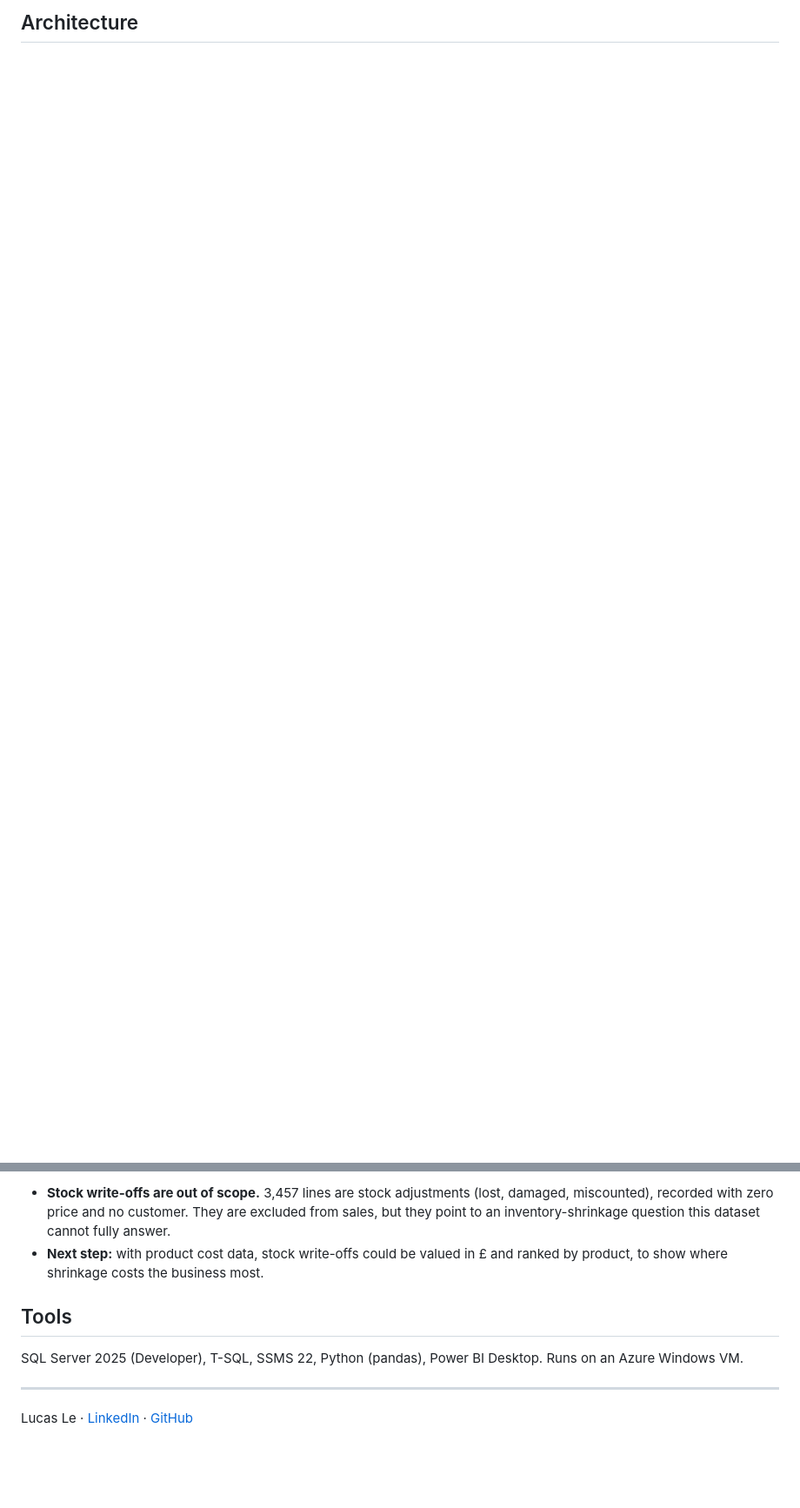
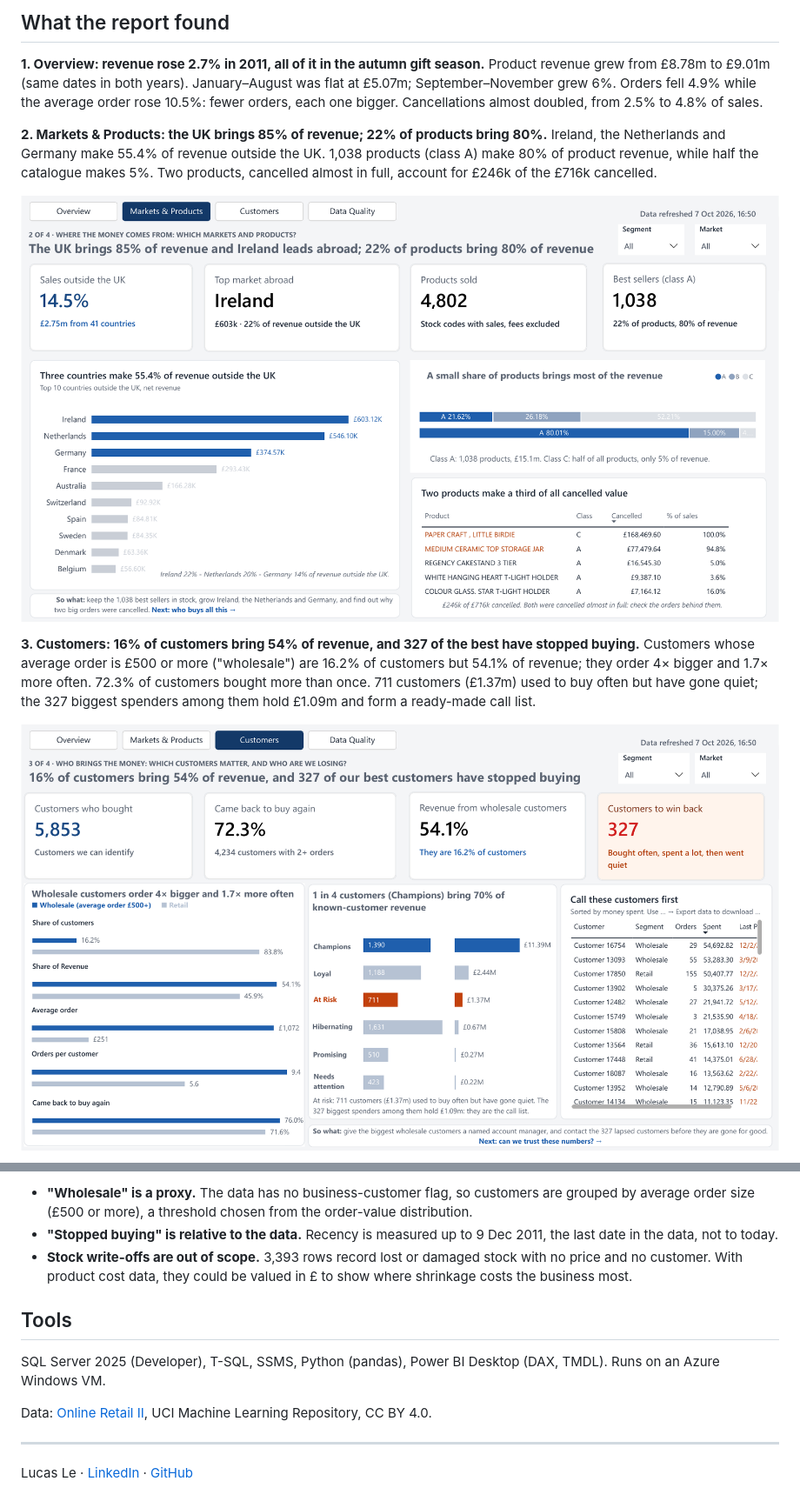
Before and after one commit to lucasle68-git/online-retail-bi, a Markdown page: README.md, 2 parts joined by grey strips. Shown at 87% size. Drawn GitHub-style; pictures changed too: docs/images/02_markets_products.png (added), docs/images/03_customers.png (added); blank space fills up the shorter version.

```diff
--- a/README.md
+++ b/README.md
@@ -17,2 +19,16 @@ raw files → SQL Server staging → cleaned, quality-logged data → star schem
 
-## Architecture
+## What the report found
+
+**1. Overview: revenue rose 2.7% in 2011, all of it in the autumn gift season.**
+Product revenue grew from £8.78m to £9.01m (same dates in both years). January–August was flat at £5.07m; September–November grew 6%. Orders fell 4.9% while the average order rose 10.5%: fewer orders, each one bigger. Cancellations almost doubled, from 2.5% to 4.8% of sales.
+
+**2. Markets & Products: the UK brings 85% of revenue; 22% of products bring 80%.**
+Ireland, the Netherlands and Germany make 55.4% of revenue outside the UK. 1,038 products (class A) make 80% of product revenue, while half the catalogue makes 5%. Two products, cancelled almost in full, account for £246k of the £716k cancelled.
+
+![Markets & Products page](docs/images/02_markets_products.png)
+
+**3. Customers: 16% of customers bring 54% of revenue, and 327 of the best have stopped buying.**
+Customers whose average order is £500 or more ("wholesale") are 16.2% of customers but 54.1% of revenue; they order 4× bigger and 1.7× more often. 72.3% of customers bought more than once. 711 customers (£1.37m) used to buy often but have gone quiet; the 327 biggest spenders among them hold £1.09m and form a ready-made call list.
+
+![Customers page](docs/images/03_customers.png)
+
@@ -51,10 +80,13 @@ UCI Excel (2 sheets)
 
-- **Stock write-offs are out of scope.** 3,457 lines are stock adjustments (lost, damaged, miscounted), recorded with zero price and no customer. They are excluded from sales, but they point to an inventory-shrinkage question this dataset cannot fully answer.
-- **Next step:** with product cost data, stock write-offs could be valued in £ and ranked by product, to show where shrinkage costs the business most.
+- **"Wholesale" is a proxy.** The data has no business-customer flag, so customers are grouped by average order size (£500 or more), a threshold chosen from the order-value distribution.
+- **"Stopped buying" is relative to the data.** Recency is measured up to 9 Dec 2011, the last date in the data, not to today.
+- **Stock write-offs are out of scope.** 3,393 rows record lost or damaged stock with no price and no customer. With product cost data, they could be valued in £ to show where shrinkage costs the business most.
 
 ## Tools
 
-SQL Server 2025 (Developer), T-SQL, SSMS 22, Python (pandas), Power BI Desktop. Runs on an Azure Windows VM.
+SQL Server 2025 (Developer), T-SQL, SSMS, Python (pandas), Power BI Desktop (DAX, TMDL). Runs on an Azure Windows VM.
+
+Data: [Online Retail II](https://archive.ics.uci.edu/dataset/502/online+retail+ii), UCI Machine Learning Repository, CC BY 4.0.
 
 ---
 Lucas Le · [LinkedIn](https://www.linkedin.com/in/lucasle68/) · [GitHub](https://github.com/lucasle68-git)
```
Also changed, not shown: other parts of README.md (+40 -25 lines), docs/findings.md (+2 -2 lines), powerbi/README.md (+7 -1 lines), docs/images/01_overview.png (added), docs/images/04_data_quality.png (added), 6 other files.
